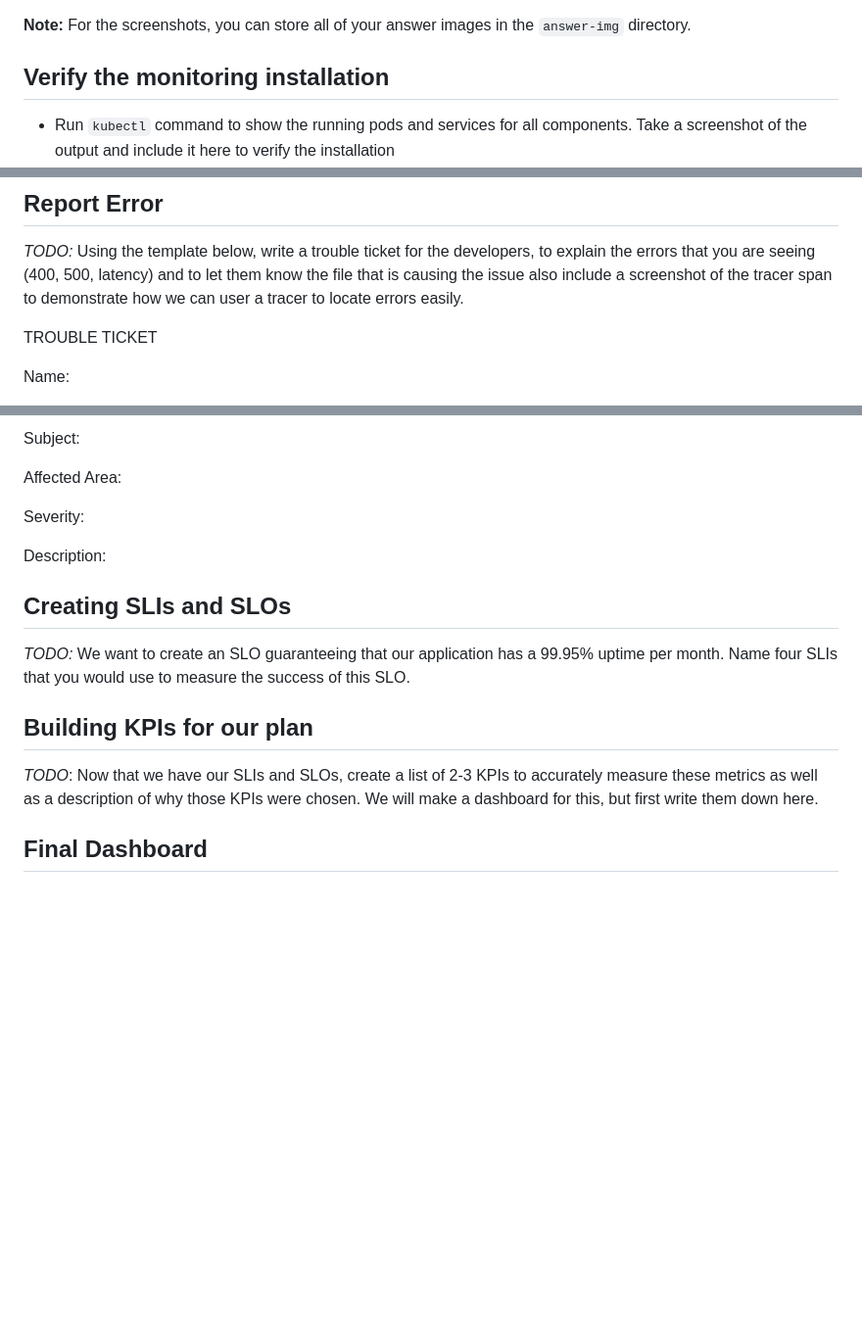
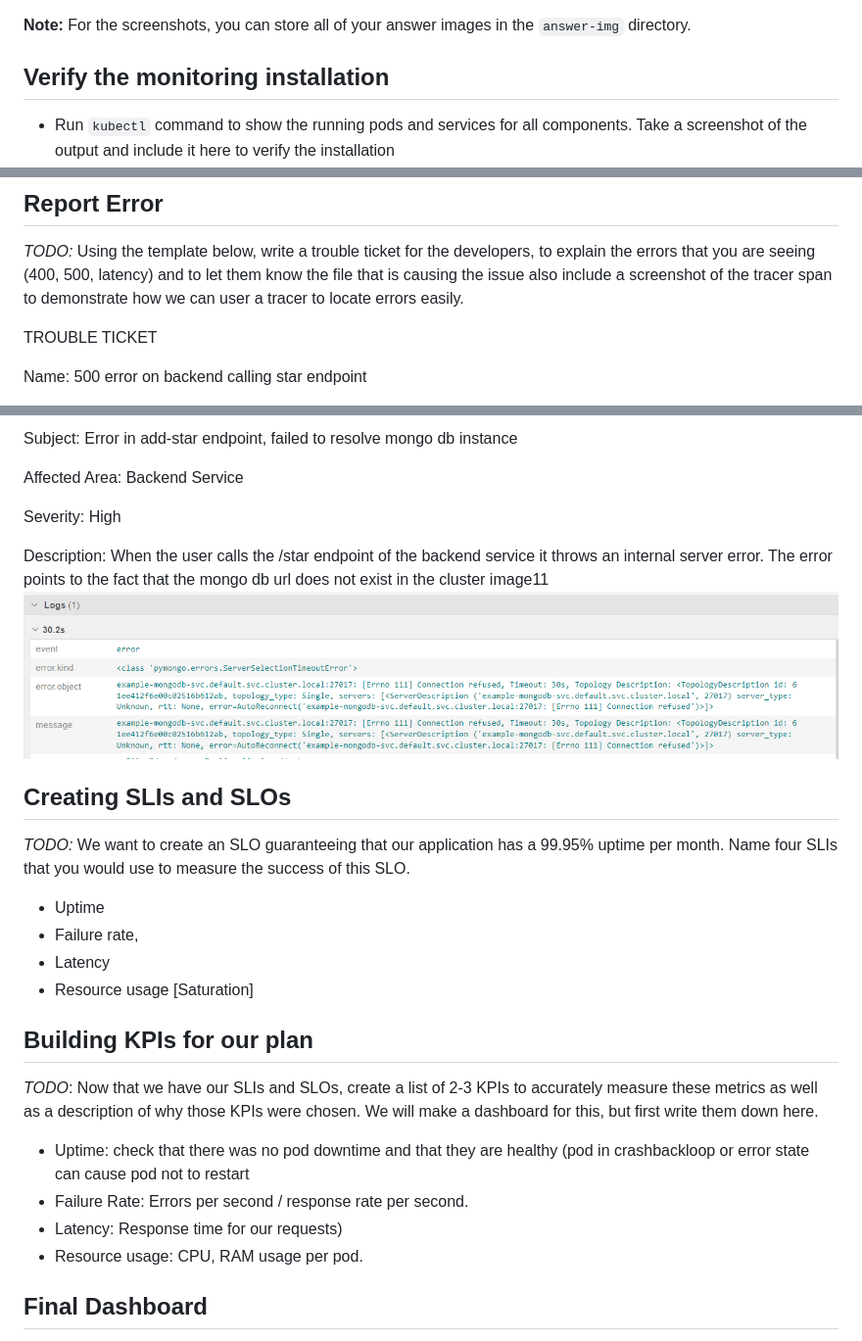
Before and after one commit to gjohannventer/Dashboard, a Markdown page: README.md, 3 parts joined by grey strips. Shown: that part at 98% size. Rendered like a GitHub page; pictures changed too: answer-img/mongo_error.png (added); blank space fills up the shorter version.

Commit message:
add new image with updated readme

```diff
--- a/README.md
+++ b/README.md
@@ -10,6 +10,7 @@
 [image8]: ./answer-img/api-span.png
 [image9]: ./answer-img/jaeger-trace.png
 [image10]: ./answer-img/jeager-grafana.png
+[image11]: ./answer-img/mongo_error.png
 
 ## Verify the monitoring installation
 * Run `kubectl` command to show the running pods and services for all components. Take a screenshot of the output and include it here to verify the installation
@@ -95,5 +96,5 @@ PROMQL: sum(flask_http_request_total{container=~"backend|frontend",status=~"500|
 
 TROUBLE TICKET
 
-Name:
+Name: 500 error on backend calling star endpoint
 
@@ -101,18 +102,28 @@ Date:
 
-Subject:
+Subject: Error in add-star endpoint, failed to resolve mongo db instance
 
-Affected Area:
+Affected Area: Backend Service
 
-Severity:
+Severity: High
 
-Description:
-
-
+Description: When the user calls the /star endpoint of the backend service it throws an internal server error. The error points to the fact that the mongo db url does not exist in the cluster
+image11
+![][image11]
 ## Creating SLIs and SLOs
 *TODO:* We want to create an SLO guaranteeing that our application has a 99.95% uptime per month. Name four SLIs that you would use to measure the success of this SLO.
+
+- Uptime
+- Failure rate,
+- Latency
+- Resource usage [Saturation]
 
 ## Building KPIs for our plan
 *TODO*: Now that we have our SLIs and SLOs, create a list of 2-3 KPIs to accurately measure these metrics as well as a description of why those KPIs were chosen. We will make a dashboard for this, but first write them down here.
 
+- Uptime: check that there was no pod downtime and that they are healthy (pod in crashbackloop or error state can cause pod not to restart
+- Failure Rate: Errors per second / response rate per second.
+- Latency: Response time for our requests)
+- Resource usage: CPU, RAM usage per pod.
+
 ## Final Dashboard
 *TODO*: Create a Dashboard containing graphs that capture all the metrics of your KPIs and adequately representing your SLIs and SLOs. Include a screenshot of the dashboard here, and write a text description of what graphs are represented in the dashboard.
```
Also changed, not shown: other parts of README.md (+1 -1 lines).
